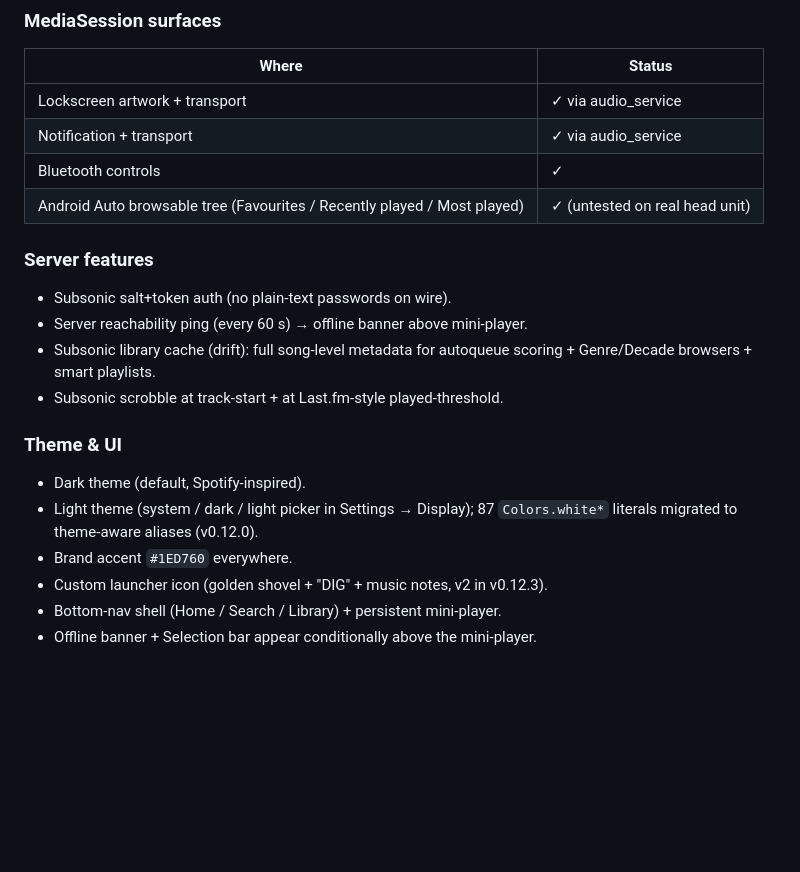
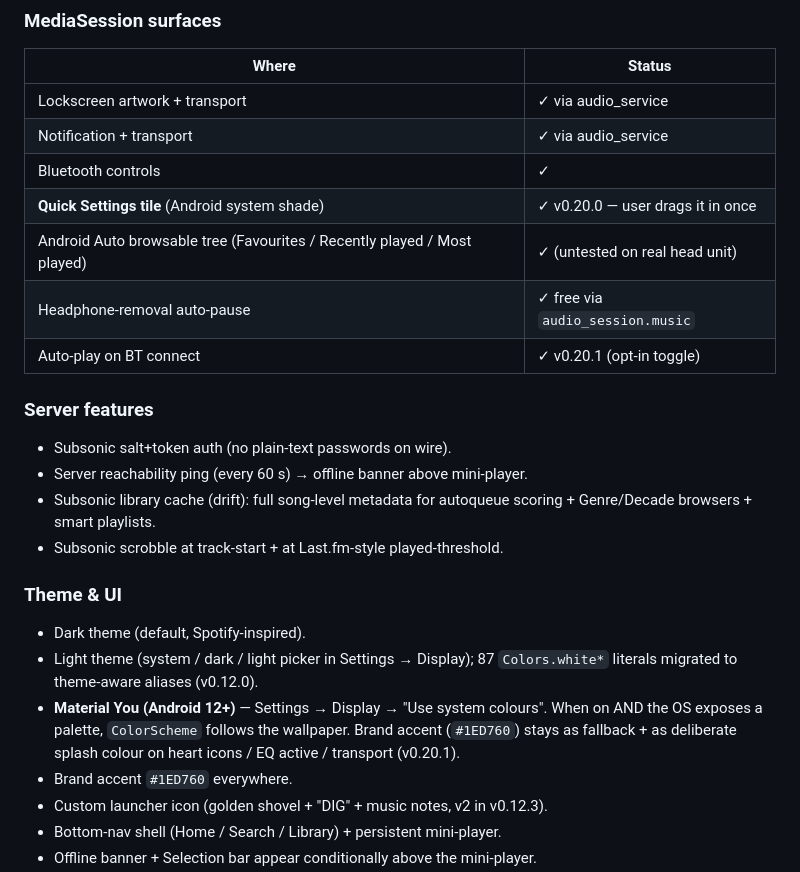
Before and after one commit to damienigg/digaudio, a Markdown page: STATUS.md, the part around one of its changes. GitHub-like rendering; blank space fills up the shorter version.

```diff
--- a/STATUS.md
+++ b/STATUS.md
@@ -144,7 +147,10 @@ Three things in one document:
 | Lockscreen artwork + transport | ✓ via audio_service |
 | Notification + transport | ✓ via audio_service |
 | Bluetooth controls | ✓ |
+| **Quick Settings tile** (Android system shade) | ✓ v0.20.0 — user drags it in once |
 | Android Auto browsable tree (Favourites / Recently played / Most played) | ✓ (untested on real head unit) |
+| Headphone-removal auto-pause | ✓ free via `audio_session.music` |
+| Auto-play on BT connect | ✓ v0.20.1 (opt-in toggle) |
 
 ### Server features
 - Subsonic salt+token auth (no plain-text passwords on wire).
@@ -155,6 +161,7 @@ Three things in one document:
 ### Theme & UI
 - Dark theme (default, Spotify-inspired).
 - Light theme (system / dark / light picker in Settings → Display); 87 `Colors.white*` literals migrated to theme-aware aliases (v0.12.0).
+- **Material You (Android 12+)** — Settings → Display → "Use system colours". When on AND the OS exposes a palette, `ColorScheme` follows the wallpaper. Brand accent (`#1ED760`) stays as fallback + as deliberate splash colour on heart icons / EQ active / transport (v0.20.1).
 - Brand accent `#1ED760` everywhere.
 - Custom launcher icon (golden shovel + "DIG" + music notes, v2 in v0.12.3).
 - Bottom-nav shell (Home / Search / Library) + persistent mini-player.
```
Also changed, not shown: other parts of STATUS.md (+42 -37 lines).
